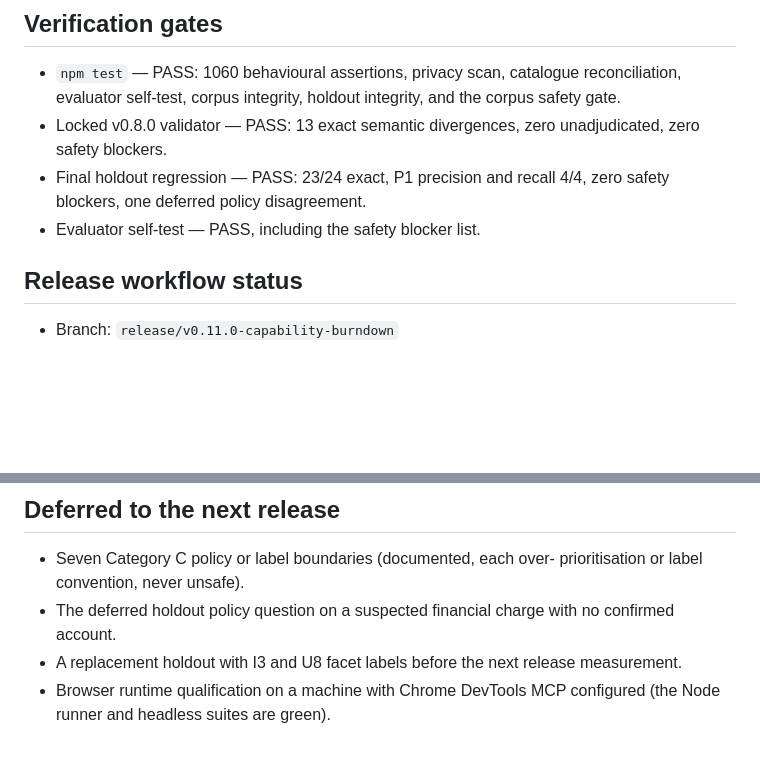
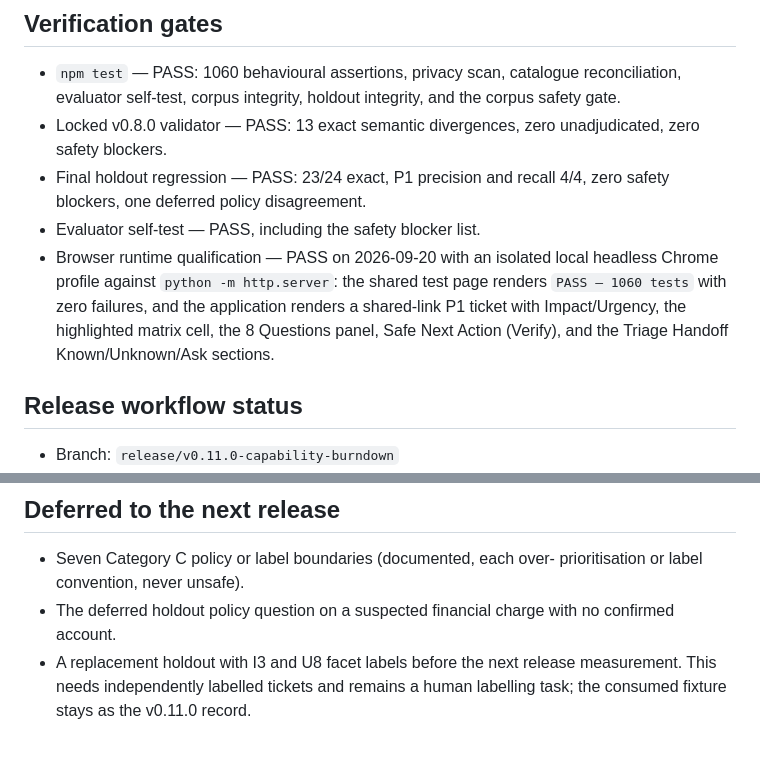
Before and after one commit to ikelaiah/first-pass-ticket-triage, a Markdown page: docs/260920-v0.11.0-release-report.md, 2 parts joined by grey strips. Drawn GitHub-style; blank space fills up the shorter version.

Commit message:
Record browser runtime qualification and completed remote release operations
Headless Chrome qualification passes: the shared test page renders PASS — 1060 tests with zero failures, and a shared-link P1 ticket renders the full result card, 8 Questions panel, Safe Next Action and Triage Handoff. Marks the remote PR/merge/tag/release/Pages operations complete and leaves the replacement holdout as the remaining human labelling task.

```diff
--- a/docs/260920-v0.11.0-release-report.md
+++ b/docs/260920-v0.11.0-release-report.md
@@ -84,6 +84,12 @@ are in [the holdout qualification](260920-final-holdout-qualification.md).
 - Final holdout regression — PASS: 23/24 exact, P1 precision and recall 4/4,
   zero safety blockers, one deferred policy disagreement.
 - Evaluator self-test — PASS, including the safety blocker list.
+- Browser runtime qualification — PASS on 2026-09-20 with an isolated local
+  headless Chrome profile against `python -m http.server`: the shared test page
+  renders `PASS — 1060 tests` with zero failures, and the application renders a
+  shared-link P1 ticket with Impact/Urgency, the highlighted matrix cell, the
+  8 Questions panel, Safe Next Action (Verify), and the Triage Handoff
+  Known/Unknown/Ask sections.
 
 ## Release workflow status
 
@@ -102,6 +108,5 @@ are in [the holdout qualification](260920-final-holdout-qualification.md).
 - The deferred holdout policy question on a suspected financial charge with no
   confirmed account.
 - A replacement holdout with I3 and U8 facet labels before the next release
-  measurement.
-- Browser runtime qualification on a machine with Chrome DevTools MCP
-  configured (the Node runner and headless suites are green).
+  measurement. This needs independently labelled tickets and remains a human
+  labelling task; the consumed fixture stays as the v0.11.0 record.
```
Also changed, not shown: tasks/todo.md (+4 -1 lines).
